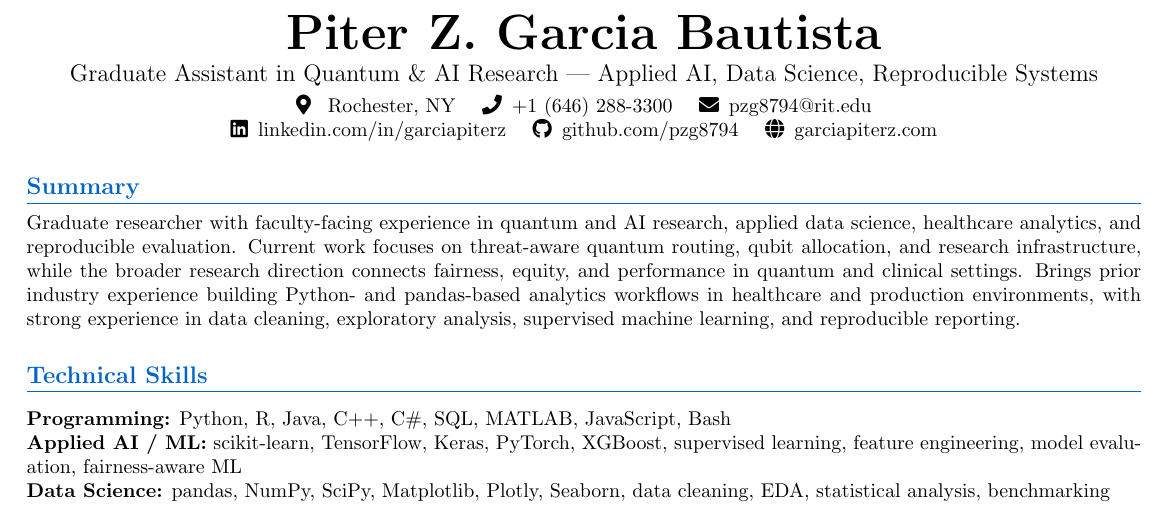
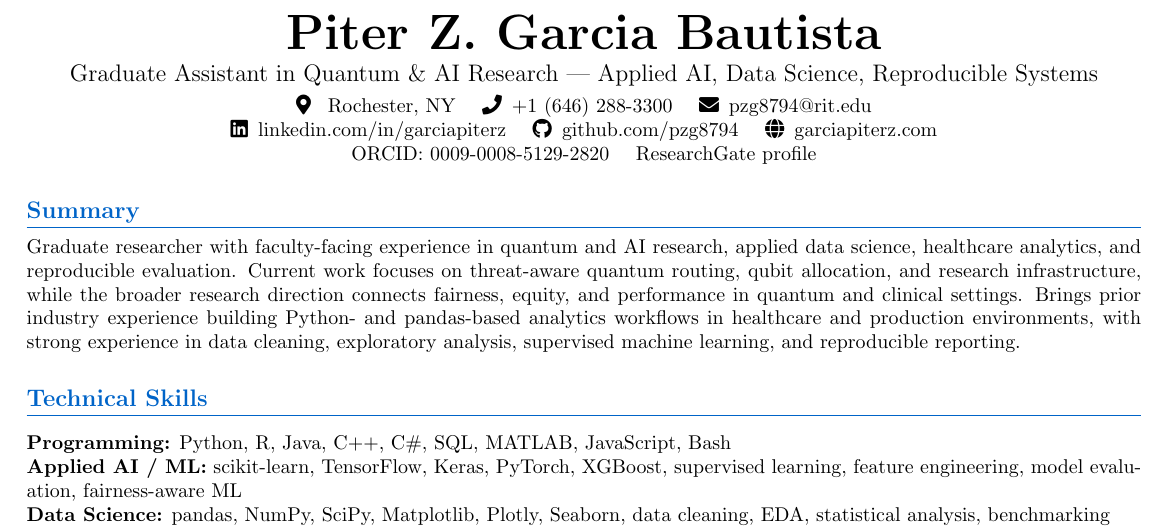
Before and after one commit to pzg8794/CV_Piter-Garcia, a LaTeX CV (resume.tex): part of page 1 of 2, cut so that both start at the same text. Compiled offline with pdfLaTeX.

Commit message:
Add academic profile links to resume

```diff
--- a/resume.tex
+++ b/resume.tex
@@ -57,7 +57,9 @@
     \faEnvelope \, \href{mailto:pzg8794@rit.edu}{pzg8794@rit.edu} \\
     \faLinkedin \, \href{https://linkedin.com/in/garciapiterz}{linkedin.com/in/garciapiterz} \quad
     \faGithub \, \href{https://github.com/pzg8794}{github.com/pzg8794} \quad
-    \faGlobe \, \href{https://garciapiterz.com}{garciapiterz.com}
+    \faGlobe \, \href{https://garciapiterz.com}{garciapiterz.com} \\
+    \href{https://orcid.org/0009-0008-5129-2820}{ORCID: 0009-0008-5129-2820} \quad
+    \href{https://www.researchgate.net/profile/Piter-Zacari-Garcia-Bautista}{ResearchGate profile}
 \end{center}
 
 %-------------------------------------------
```
Also changed, not shown: Piter_Garcia-Resume.pdf, README.md, 1 other file.
